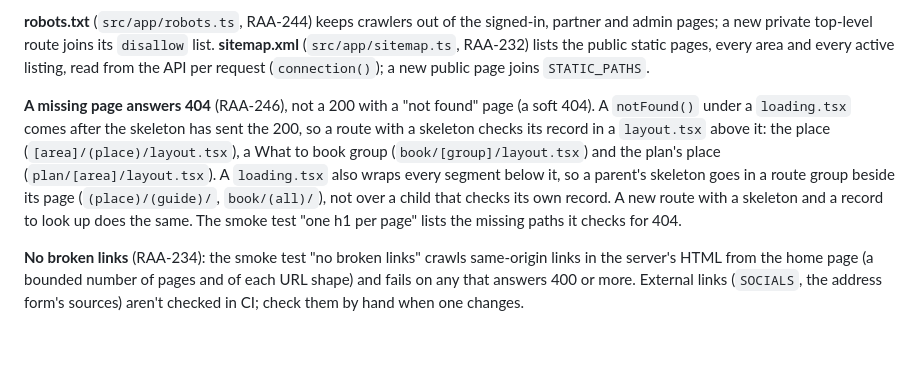
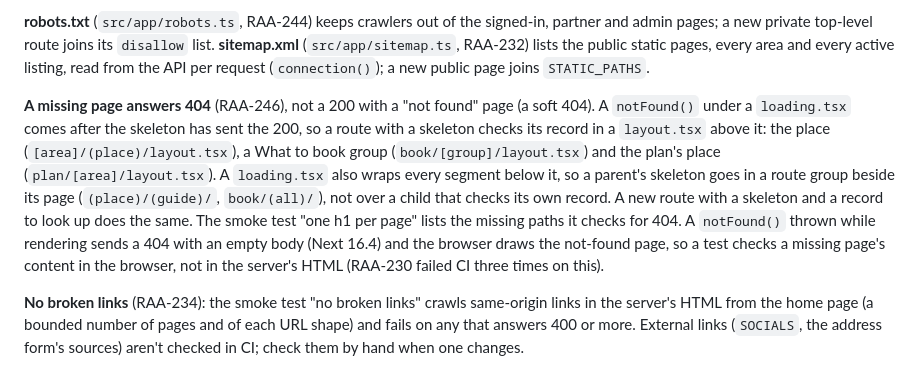
Before and after one commit to sidneypikot2/rent-anything, a Markdown page: .claude/rules/seo.md, the part around the change. Rendered like a GitHub page; blank space fills up the shorter version.

```diff
--- a/.claude/rules/seo.md
+++ b/.claude/rules/seo.md
@@ -25,7 +25,7 @@ paths:
 
 **robots.txt** (`src/app/robots.ts`, RAA-244) keeps crawlers out of the signed-in, partner and admin pages; a new private top-level route joins its `disallow` list. **sitemap.xml** (`src/app/sitemap.ts`, RAA-232) lists the public static pages, every area and every active listing, read from the API per request (`connection()`); a new public page joins `STATIC_PATHS`.
 
-**A missing page answers 404** (RAA-246), not a 200 with a "not found" page (a soft 404). A `notFound()` under a `loading.tsx` comes after the skeleton has sent the 200, so a route with a skeleton checks its record in a `layout.tsx` above it: the place (`[area]/(place)/layout.tsx`), a What to book group (`book/[group]/layout.tsx`) and the plan's place (`plan/[area]/layout.tsx`). A `loading.tsx` also wraps every segment below it, so a parent's skeleton goes in a route group beside its page (`(place)/(guide)/`, `book/(all)/`), not over a child that checks its own record. A new route with a skeleton and a record to look up does the same. The smoke test "one h1 per page" lists the missing paths it checks for 404.
+**A missing page answers 404** (RAA-246), not a 200 with a "not found" page (a soft 404). A `notFound()` under a `loading.tsx` comes after the skeleton has sent the 200, so a route with a skeleton checks its record in a `layout.tsx` above it: the place (`[area]/(place)/layout.tsx`), a What to book group (`book/[group]/layout.tsx`) and the plan's place (`plan/[area]/layout.tsx`). A `loading.tsx` also wraps every segment below it, so a parent's skeleton goes in a route group beside its page (`(place)/(guide)/`, `book/(all)/`), not over a child that checks its own record. A new route with a skeleton and a record to look up does the same. The smoke test "one h1 per page" lists the missing paths it checks for 404. A `notFound()` thrown while rendering sends a 404 with an empty body (Next 16.4) and the browser draws the not-found page, so a test checks a missing page's content in the browser, not in the server's HTML (RAA-230 failed CI three times on this).
 
 **No broken links** (RAA-234): the smoke test "no broken links" crawls same-origin links in the server's HTML from the home page (a bounded number of pages and of each URL shape) and fails on any that answers 400 or more. External links (`SOCIALS`, the address form's sources) aren't checked in CI; check them by hand when one changes.
 
```
Also changed, not shown: .claude/rules/smoke.md (added, +8 -0 lines).
